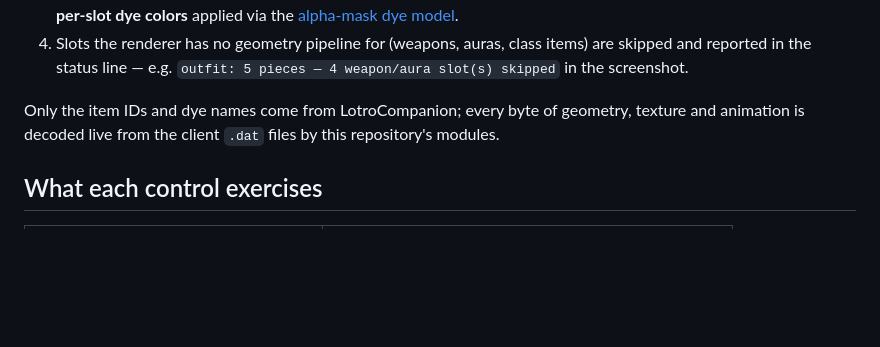
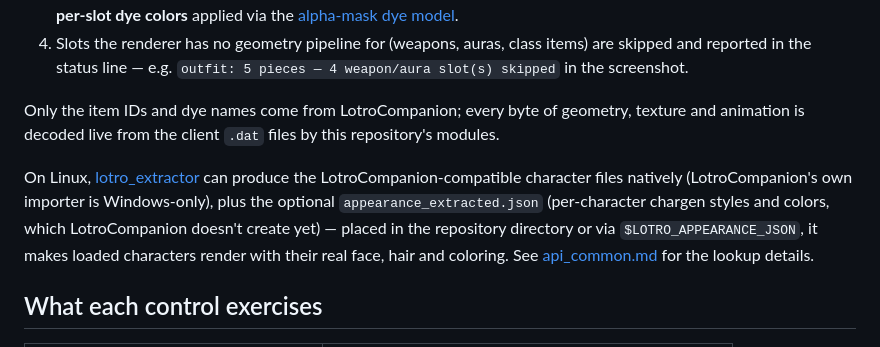
Before and after one commit to Mirarkitty/lotro_mesh_viewer, a Markdown page: docs/outfit-composer.md, the part around the change. GitHub-like rendering; blank space fills up the shorter version.

```diff
--- a/docs/outfit-composer.md
+++ b/docs/outfit-composer.md
@@ -54,6 +54,15 @@ Only the item IDs and dye names come from LotroCompanion; every byte of
 geometry, texture and animation is decoded live from the client `.dat`
 files by this repository's modules.
 
+On Linux, [lotro_extractor](https://github.com/Mirarkitty/lotro_extractor)
+can produce the LotroCompanion-compatible character files natively
+(LotroCompanion's own importer is Windows-only), plus the optional
+`appearance_extracted.json` (per-character chargen styles and colors, which
+LotroCompanion doesn't create yet) — placed in the repository directory or
+via `$LOTRO_APPEARANCE_JSON`, it makes loaded characters render with their
+real face, hair and coloring. See
+[api_common.md](scripts/api_common.md) for the lookup details.
+
 ## What each control exercises
 
 | Control | Module / format doc |
```
Also changed, not shown: README.md (+12 -0 lines).
